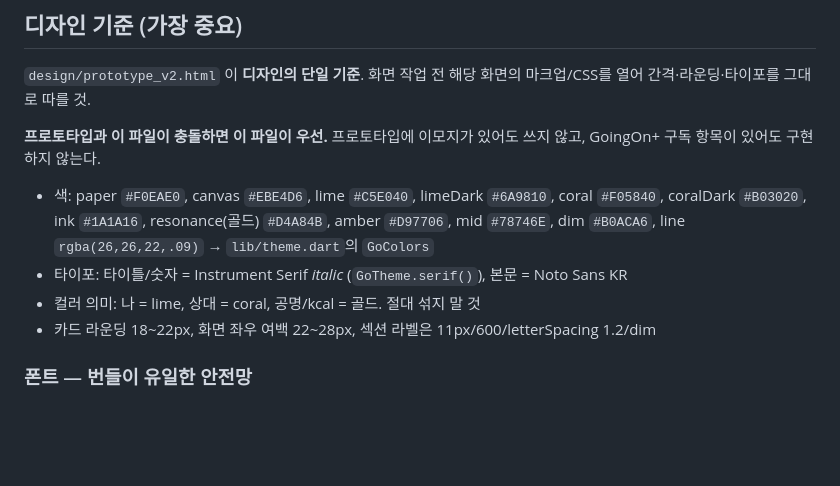
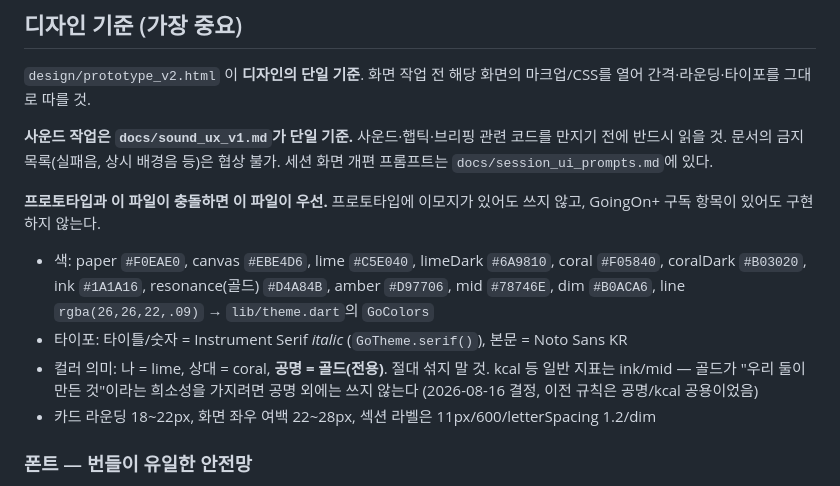
Before and after one commit to ss177129-ship-it/goingon, a Markdown page: CLAUDE.md, the part around the change. Drawn GitHub-style; blank space fills up the shorter version.

```diff
--- a/CLAUDE.md
+++ b/CLAUDE.md
@@ -26,11 +26,13 @@
 
 `design/prototype_v2.html` 이 **디자인의 단일 기준**. 화면 작업 전 해당 화면의 마크업/CSS를 열어 간격·라운딩·타이포를 그대로 따를 것.
 
+**사운드 작업은 `docs/sound_ux_v1.md`가 단일 기준.** 사운드·햅틱·브리핑 관련 코드를 만지기 전에 반드시 읽을 것. 문서의 금지 목록(실패음, 상시 배경음 등)은 협상 불가. 세션 화면 개편 프롬프트는 `docs/session_ui_prompts.md`에 있다.
+
 **프로토타입과 이 파일이 충돌하면 이 파일이 우선.** 프로토타입에 이모지가 있어도 쓰지 않고, GoingOn+ 구독 항목이 있어도 구현하지 않는다.
 
 - 색: paper `#F0EAE0`, canvas `#EBE4D6`, lime `#C5E040`, limeDark `#6A9810`, coral `#F05840`, coralDark `#B03020`, ink `#1A1A16`, resonance(골드) `#D4A84B`, amber `#D97706`, mid `#78746E`, dim `#B0ACA6`, line `rgba(26,26,22,.09)` → `lib/theme.dart`의 `GoColors`
 - 타이포: 타이틀/숫자 = Instrument Serif *italic* (`GoTheme.serif()`), 본문 = Noto Sans KR
-- 컬러 의미: 나 = lime, 상대 = coral, 공명/kcal = 골드. 절대 섞지 말 것
+- 컬러 의미: 나 = lime, 상대 = coral, **공명 = 골드(전용)**. 절대 섞지 말 것. kcal 등 일반 지표는 ink/mid — 골드가 "우리 둘이 만든 것"이라는 희소성을 가지려면 공명 외에는 쓰지 않는다 (2026-08-16 결정, 이전 규칙은 공명/kcal 공용이었음)
 - 카드 라운딩 18~22px, 화면 좌우 여백 22~28px, 섹션 라벨은 11px/600/letterSpacing 1.2/dim
 
 ### 폰트 — 번들이 유일한 안전망
```
Also changed, not shown: docs/session_ui_prompts.md (added, +266 -0 lines), docs/sound_ux_v1.md (added, +253 -0 lines).
